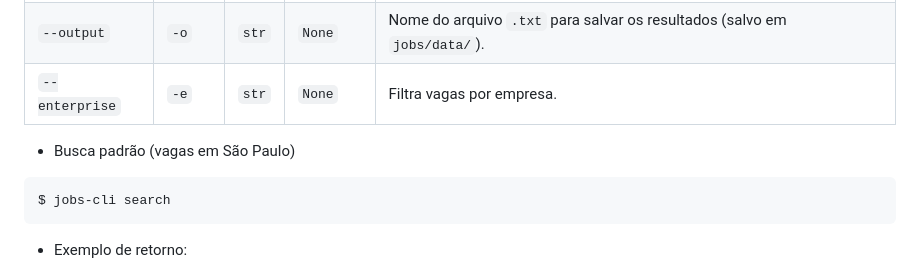
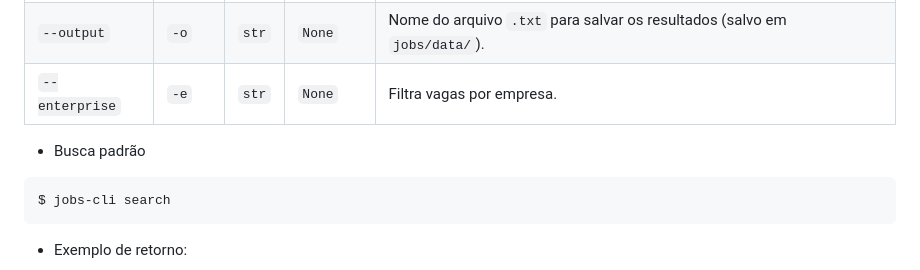
Before and after one commit to TechAbraao/jobs, a Markdown page: README.md, the part around the change. GitHub-like rendering.

Commit message:
docs: removendo descrição errada

````diff
--- a/README.md
+++ b/README.md
@@ -41,7 +41,7 @@ jobs-cli search [OPTIONS]
 | `--state` | `-s` | `str` | `None` | Filtra vagas por estado. |
 | `--output` | `-o` | `str` | `None` | Nome do arquivo `.txt` para salvar os resultados (salvo em `jobs/data/`). |
 | `--enterprise` | `-e` | `str` | `None` | Filtra vagas por empresa. |
-- Busca padrão (vagas em São Paulo)
+- Busca padrão
 
 ```bash
 $ jobs-cli search
````
